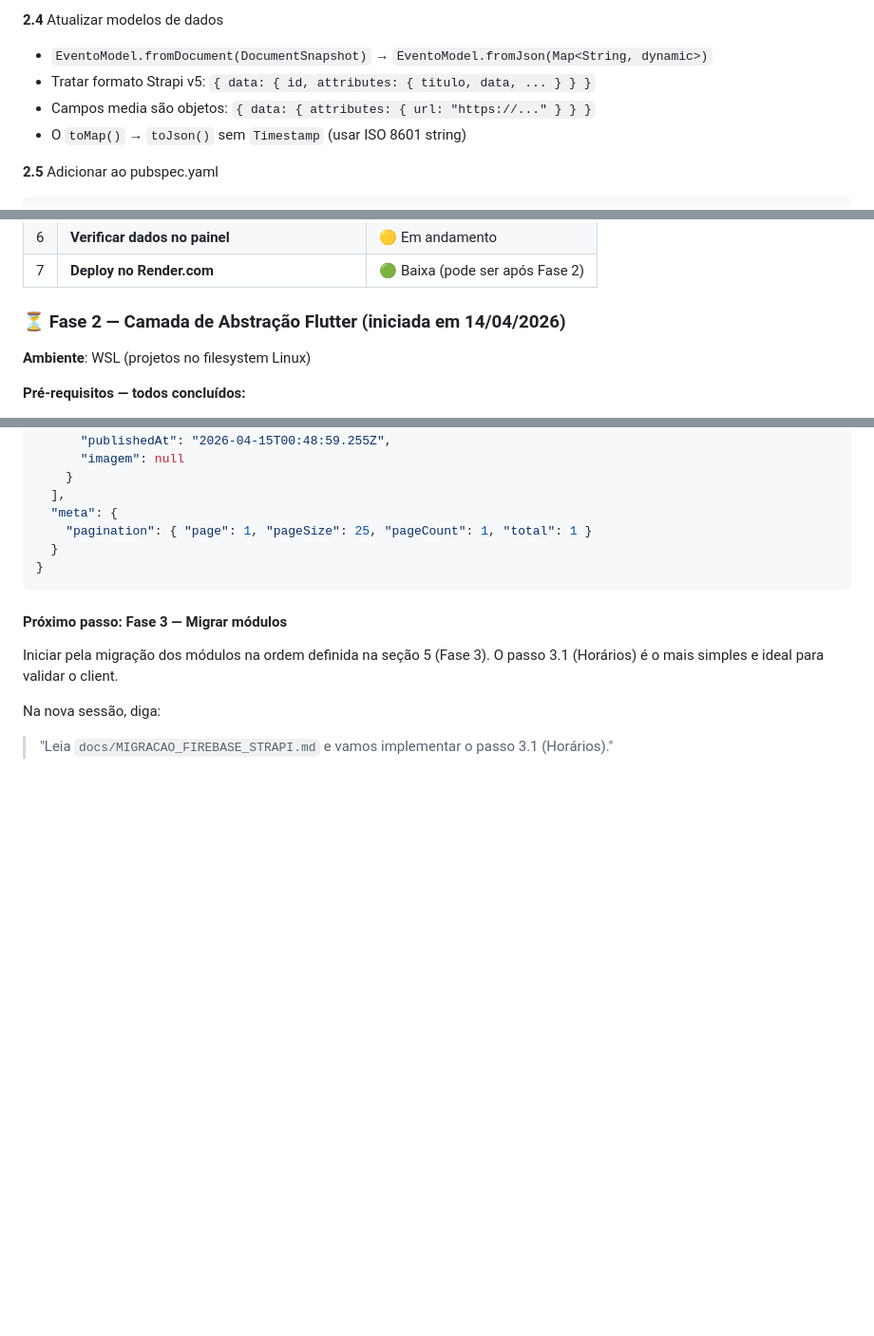
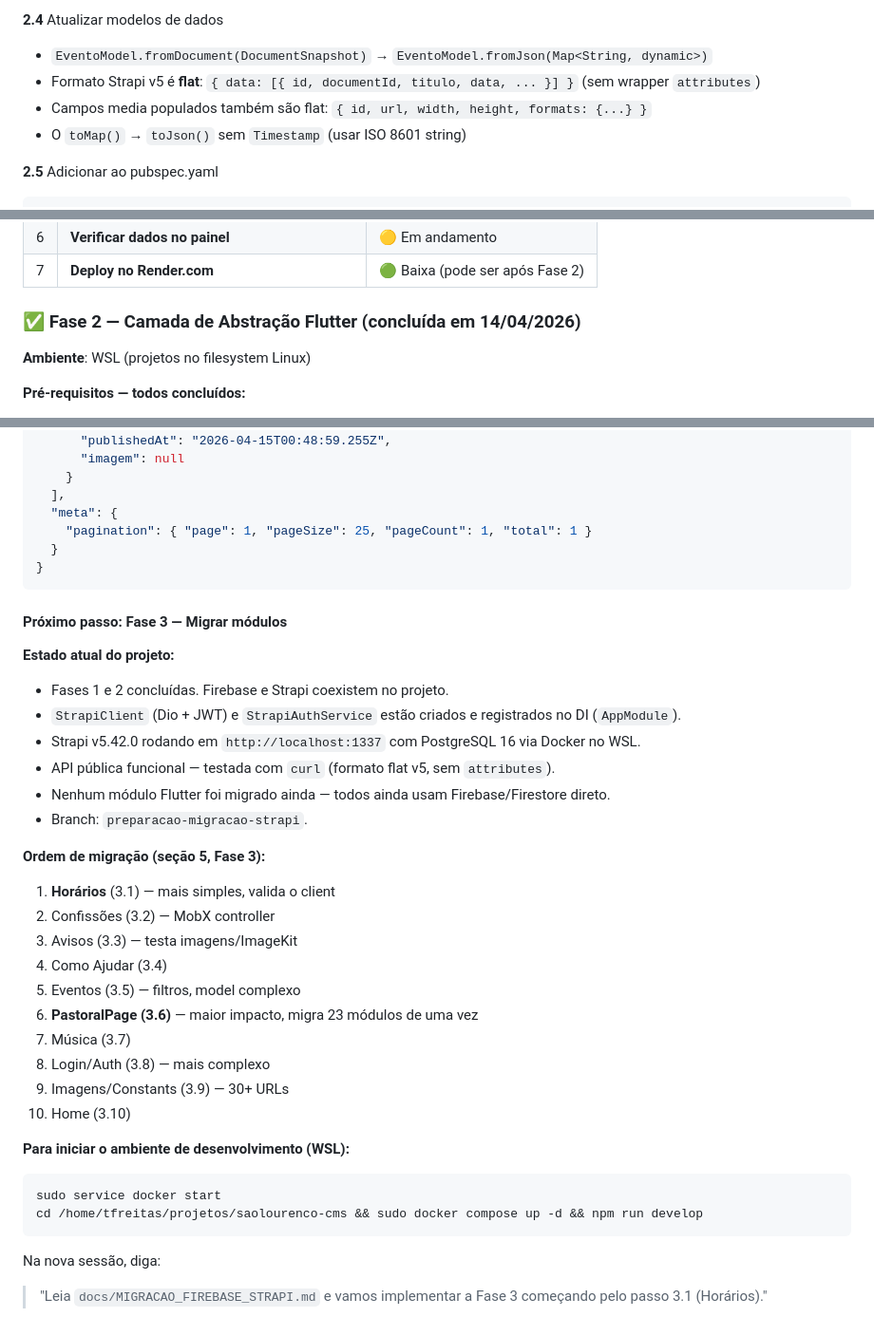
Before and after one commit to tfreitasdevv/saolourenco_flutter, a Markdown page: docs/MIGRACAO_FIREBASE_STRAPI.md, 3 parts joined by grey strips. Shown at 95% size. Drawn GitHub-style; blank space fills up the shorter version.

Commit message:
Complemento da Fase 2 - documento - antes da Fase 3

````diff
--- a/docs/MIGRACAO_FIREBASE_STRAPI.md
+++ b/docs/MIGRACAO_FIREBASE_STRAPI.md
@@ -644,8 +645,8 @@ Atualizar CSP em `config/middlewares.ts` — permitir `ik.imagekit.io` em `img-s
 **2.4** Atualizar modelos de dados
 
 - `EventoModel.fromDocument(DocumentSnapshot)` → `EventoModel.fromJson(Map<String, dynamic>)`
-- Tratar formato Strapi v5: `{ data: { id, attributes: { titulo, data, ... } } }`
-- Campos media são objetos: `{ data: { attributes: { url: "https://..." } } }`
+- Formato Strapi v5 é **flat**: `{ data: [{ id, documentId, titulo, data, ... }] }` (sem wrapper `attributes`)
+- Campos media populados também são flat: `{ id, url, width, height, formats: {...} }`
 - O `toMap()` → `toJson()` sem `Timestamp` (usar ISO 8601 string)
 
 **2.5** Adicionar ao pubspec.yaml
@@ -1127,7 +1128,7 @@ Após reiniciar a sessão WSL, o grupo será efetivado.
 | 6   | **Verificar dados no painel**                   | 🟡 Em andamento                 |
 | 7   | **Deploy no Render.com**                        | 🟢 Baixa (pode ser após Fase 2) |
 
-### ⏳ Fase 2 — Camada de Abstração Flutter (iniciada em 14/04/2026)
+### ✅ Fase 2 — Camada de Abstração Flutter (concluída em 14/04/2026)
 
 **Ambiente**: WSL (projetos no filesystem Linux)
 
@@ -1184,9 +1185,35 @@ O Strapi v5 usa formato **flat** — campos ficam direto em cada item de `data[]
 
 #### Próximo passo: Fase 3 — Migrar módulos
 
-Iniciar pela migração dos módulos na ordem definida na seção 5 (Fase 3).
-O passo 3.1 (Horários) é o mais simples e ideal para validar o client.
+**Estado atual do projeto:**
+
+- Fases 1 e 2 concluídas. Firebase e Strapi coexistem no projeto.
+- `StrapiClient` (Dio + JWT) e `StrapiAuthService` estão criados e registrados no DI (`AppModule`).
+- Strapi v5.42.0 rodando em `http://localhost:1337` com PostgreSQL 16 via Docker no WSL.
+- API pública funcional — testada com `curl` (formato flat v5, sem `attributes`).
+- Nenhum módulo Flutter foi migrado ainda — todos ainda usam Firebase/Firestore direto.
+- Branch: `preparacao-migracao-strapi`.
+
+**Ordem de migração (seção 5, Fase 3):**
+
+1. **Horários** (3.1) — mais simples, valida o client
+2. Confissões (3.2) — MobX controller
+3. Avisos (3.3) — testa imagens/ImageKit
+4. Como Ajudar (3.4)
+5. Eventos (3.5) — filtros, model complexo
+6. **PastoralPage (3.6)** — maior impacto, migra 23 módulos de uma vez
+7. Música (3.7)
+8. Login/Auth (3.8) — mais complexo
+9. Imagens/Constants (3.9) — 30+ URLs
+10. Home (3.10)
+
+**Para iniciar o ambiente de desenvolvimento (WSL):**
+
+```bash
+sudo service docker start
+cd /home/tfreitas/projetos/saolourenco-cms && sudo docker compose up -d && npm run develop
+```
 
 Na nova sessão, diga:
 
-> "Leia `docs/MIGRACAO_FIREBASE_STRAPI.md` e vamos implementar o passo 3.1 (Horários)."
+> "Leia `docs/MIGRACAO_FIREBASE_STRAPI.md` e vamos implementar a Fase 3 começando pelo passo 3.1 (Horários)."
````
Also changed, not shown: other parts of docs/MIGRACAO_FIREBASE_STRAPI.md (+1 -0 lines).
